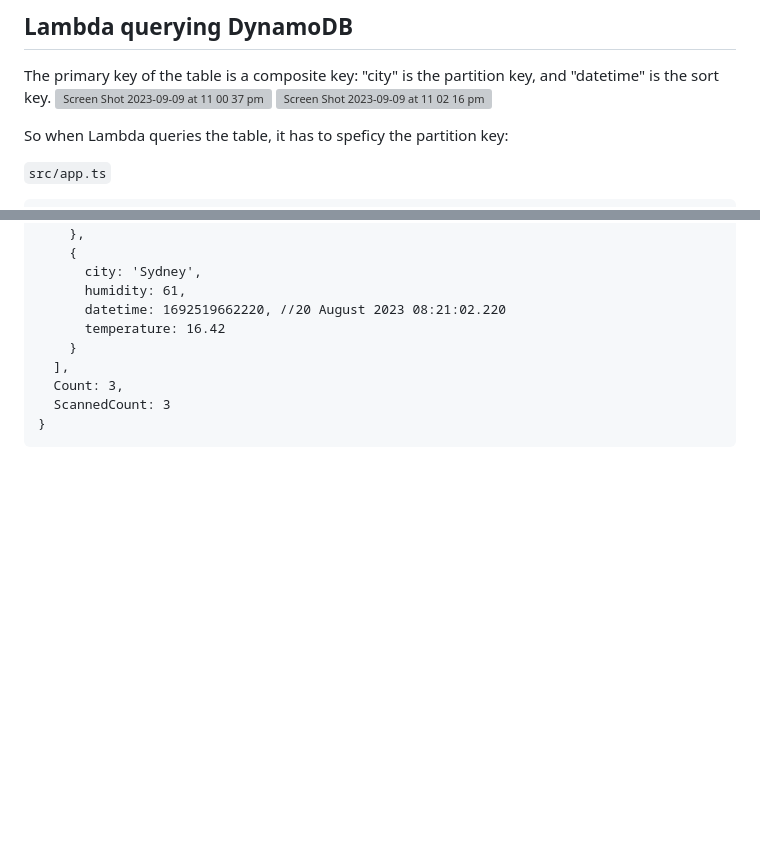
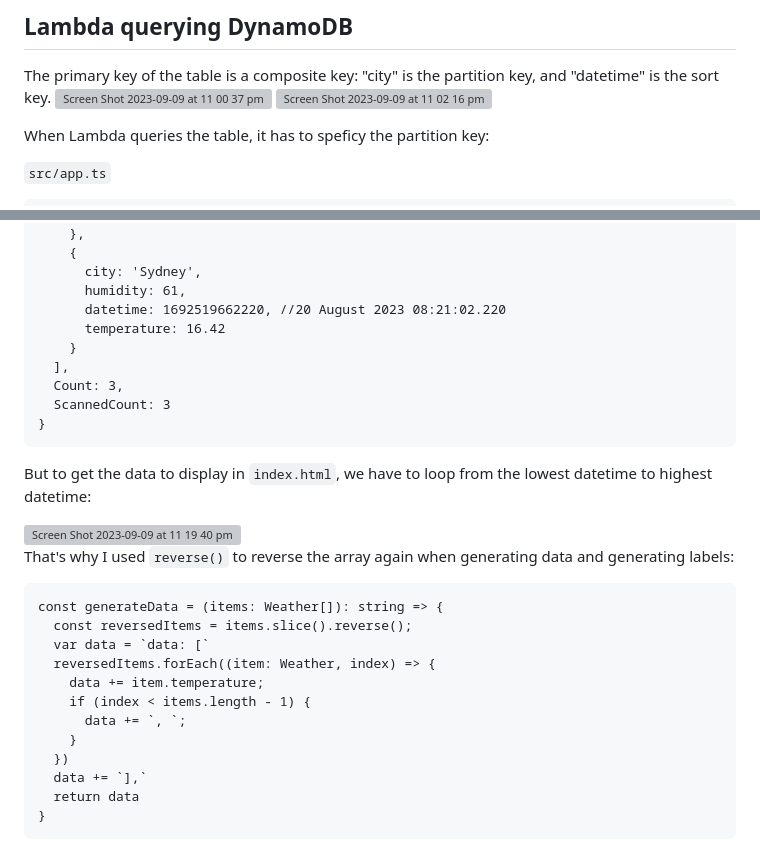
Before and after one commit to konami99/aws-microservice-data-visualiser, a Markdown page: README.md, 2 parts joined by grey strips. Drawn GitHub-style; blank space fills up the shorter version; grey boxes are pictures that could not be loaded.

````diff
--- a/README.md
+++ b/README.md
@@ -72,7 +72,7 @@ The primary key of the table is a composite key: "city" is the partition key, an
 <img width="650" alt="Screen Shot 2023-09-09 at 11 00 37 pm" src="https://github.com/konami99/aws-microservice-data-visualiser/assets/166879/21260e04-283e-4444-a71c-0ea5bb1743b6">
 <img width="1013" alt="Screen Shot 2023-09-09 at 11 02 16 pm" src="https://github.com/konami99/aws-microservice-data-visualiser/assets/166879/3dbe96f5-f489-4b48-a84f-ae511156160e">
 
-So when Lambda queries the table, it has to speficy the partition key:
+When Lambda queries the table, it has to speficy the partition key:
 
 `src/app.ts`
 
@@ -115,3 +115,25 @@ This is how the queried data looks like in decending order:
   ScannedCount: 3
 }
 ```
+
+But to get the data to display in `index.html`, we have to loop from the lowest datetime to highest datetime:
+
+<img width="825" alt="Screen Shot 2023-09-09 at 11 19 40 pm" src="https://github.com/konami99/aws-microservice-data-visualiser/assets/166879/71e8a70d-f5a8-49ff-a688-ac13433895f4">
+
+
+That's why I used `reverse()` to reverse the array again when generating data and generating labels:
+
+```
+const generateData = (items: Weather[]): string => {
+  const reversedItems = items.slice().reverse();
+  var data = `data: [`
+  reversedItems.forEach((item: Weather, index) => {
+    data += item.temperature;
+    if (index < items.length - 1) {
+      data += `, `;
+    }
+  })
+  data += `],`
+  return data
+}
+```
````
